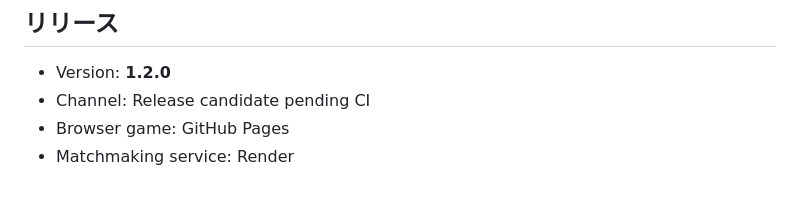
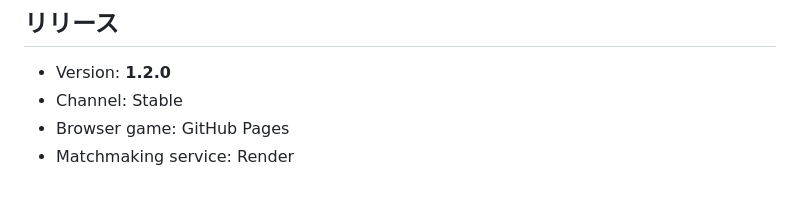
Before and after one commit to chi20253032/tanupio, a Markdown page: README.md, the part around the change. GitHub-like rendering.

Commit message:
Mark NEON ARENA 1.2.0 as stable

```diff
--- a/README.md
+++ b/README.md
@@ -49,6 +49,6 @@ npm test
 ## リリース
 
 - Version: **1.2.0**
-- Channel: Release candidate pending CI
+- Channel: Stable
 - Browser game: GitHub Pages
 - Matchmaking service: Render
```
